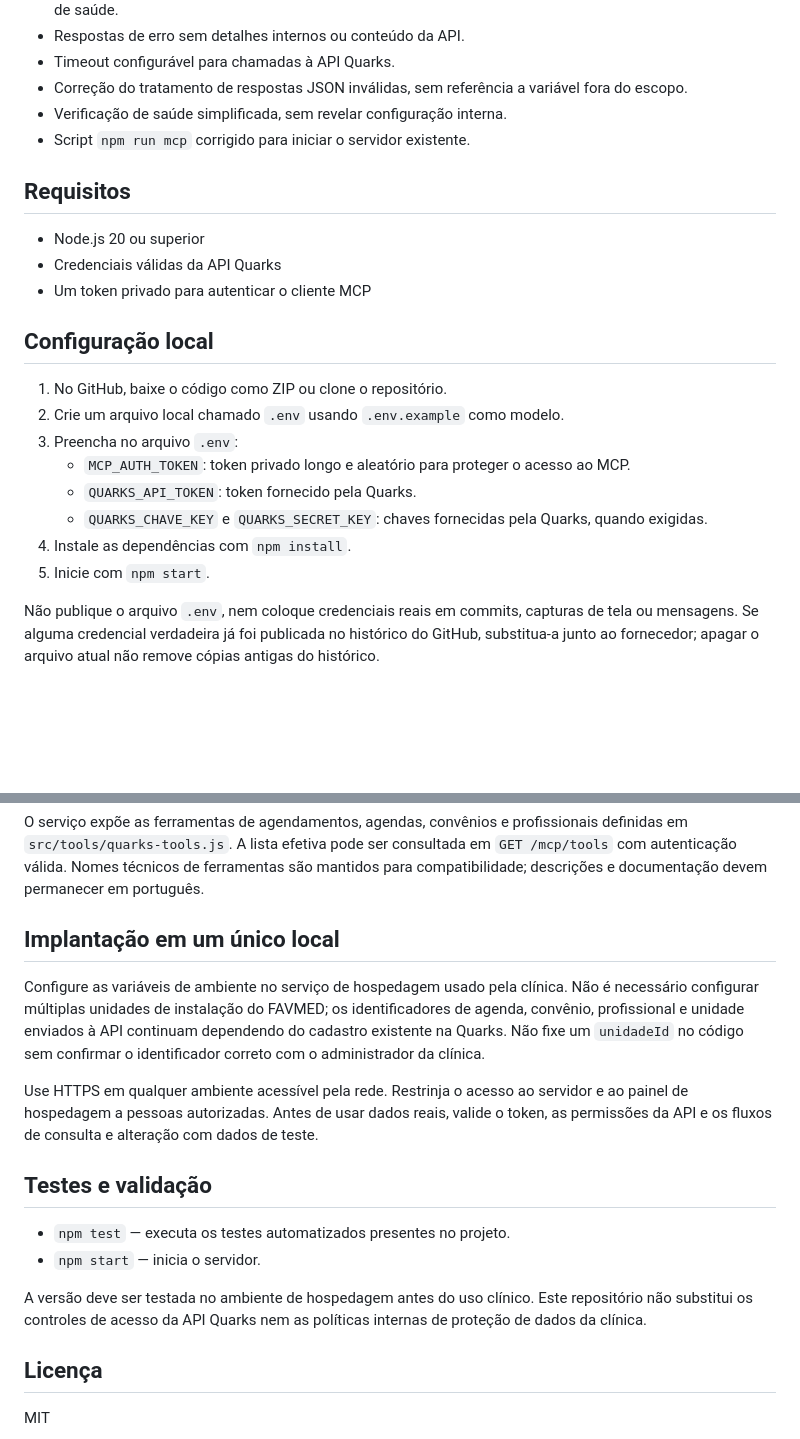
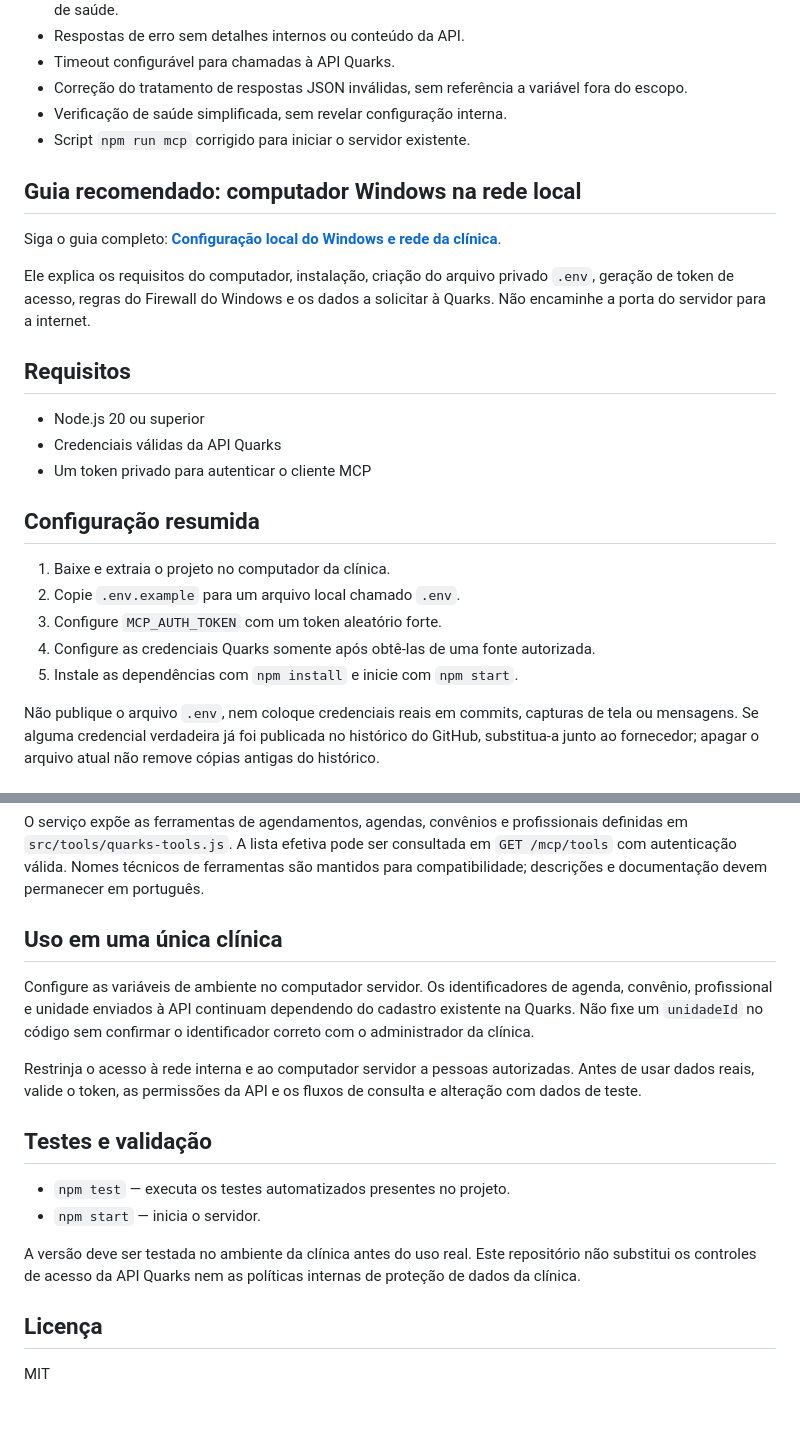
Before and after one commit to danielmarkpsn-pixel/FAVMED, a Markdown page: README.md, 2 parts joined by grey strips. Drawn GitHub-style; blank space fills up the shorter version.

Commit message:
Adiciona guia de configuração local em Windows

```diff
--- a/README.md
+++ b/README.md
@@ -24,22 +24,25 @@ Servidor de integração MCP com a API Quarks para apoiar as rotinas de agendame
 - Verificação de saúde simplificada, sem revelar configuração interna.
 - Script `npm run mcp` corrigido para iniciar o servidor existente.
 
+## Guia recomendado: computador Windows na rede local
+
+Siga o guia completo: **[Configuração local do Windows e rede da clínica](docs/CONFIGURACAO-LOCAL-WINDOWS.md)**.
+
+Ele explica os requisitos do computador, instalação, criação do arquivo privado `.env`, geração de token de acesso, regras do Firewall do Windows e os dados a solicitar à Quarks. Não encaminhe a porta do servidor para a internet.
+
 ## Requisitos
 
 - Node.js 20 ou superior
 - Credenciais válidas da API Quarks
 - Um token privado para autenticar o cliente MCP
 
-## Configuração local
+## Configuração resumida
 
-1. No GitHub, baixe o código como ZIP ou clone o repositório.
-2. Crie um arquivo local chamado `.env` usando `.env.example` como modelo.
-3. Preencha no arquivo `.env`:
-   - `MCP_AUTH_TOKEN`: token privado longo e aleatório para proteger o acesso ao MCP.
-   - `QUARKS_API_TOKEN`: token fornecido pela Quarks.
-   - `QUARKS_CHAVE_KEY` e `QUARKS_SECRET_KEY`: chaves fornecidas pela Quarks, quando exigidas.
-4. Instale as dependências com `npm install`.
-5. Inicie com `npm start`.
+1. Baixe e extraia o projeto no computador da clínica.
+2. Copie `.env.example` para um arquivo local chamado `.env`.
+3. Configure `MCP_AUTH_TOKEN` com um token aleatório forte.
+4. Configure as credenciais Quarks somente após obtê-las de uma fonte autorizada.
+5. Instale as dependências com `npm install` e inicie com `npm start`.
 
 Não publique o arquivo `.env`, nem coloque credenciais reais em commits, capturas de tela ou mensagens. Se alguma credencial verdadeira já foi publicada no histórico do GitHub, substitua-a junto ao fornecedor; apagar o arquivo atual não remove cópias antigas do histórico.
 
@@ -72,18 +75,18 @@ Envie o token no cabeçalho `Authorization: Bearer SEU_TOKEN`. Nunca inclua esse
 
 O serviço expõe as ferramentas de agendamentos, agendas, convênios e profissionais definidas em `src/tools/quarks-tools.js`. A lista efetiva pode ser consultada em `GET /mcp/tools` com autenticação válida. Nomes técnicos de ferramentas são mantidos para compatibilidade; descrições e documentação devem permanecer em português.
 
-## Implantação em um único local
+## Uso em uma única clínica
 
-Configure as variáveis de ambiente no serviço de hospedagem usado pela clínica. Não é necessário configurar múltiplas unidades de instalação do FAVMED; os identificadores de agenda, convênio, profissional e unidade enviados à API continuam dependendo do cadastro existente na Quarks. Não fixe um `unidadeId` no código sem confirmar o identificador correto com o administrador da clínica.
+Configure as variáveis de ambiente no computador servidor. Os identificadores de agenda, convênio, profissional e unidade enviados à API continuam dependendo do cadastro existente na Quarks. Não fixe um `unidadeId` no código sem confirmar o identificador correto com o administrador da clínica.
 
-Use HTTPS em qualquer ambiente acessível pela rede. Restrinja o acesso ao servidor e ao painel de hospedagem a pessoas autorizadas. Antes de usar dados reais, valide o token, as permissões da API e os fluxos de consulta e alteração com dados de teste.
+Restrinja o acesso à rede interna e ao computador servidor a pessoas autorizadas. Antes de usar dados reais, valide o token, as permissões da API e os fluxos de consulta e alteração com dados de teste.
 
 ## Testes e validação
 
 - `npm test` — executa os testes automatizados presentes no projeto.
 - `npm start` — inicia o servidor.
 
-A versão deve ser testada no ambiente de hospedagem antes do uso clínico. Este repositório não substitui os controles de acesso da API Quarks nem as políticas internas de proteção de dados da clínica.
+A versão deve ser testada no ambiente da clínica antes do uso real. Este repositório não substitui os controles de acesso da API Quarks nem as políticas internas de proteção de dados da clínica.
 
 ## Licença
 
```
